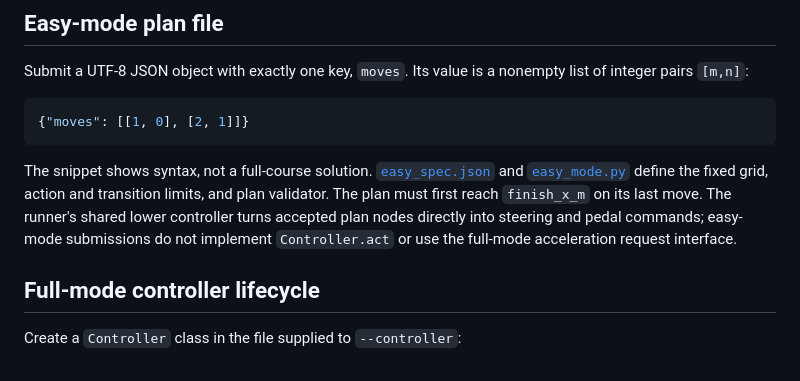
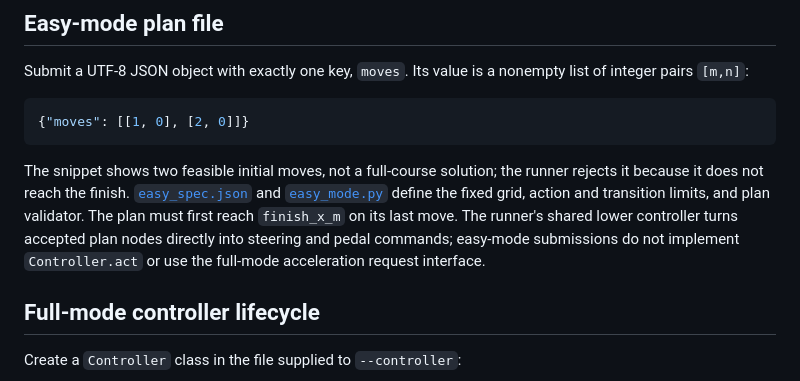
Before and after one commit to Kyunghwan-Choi/slalom-challenge-2026, a Markdown page: INTERFACE.md, the part around the change. Rendered like a GitHub page.

````diff
--- a/INTERFACE.md
+++ b/INTERFACE.md
@@ -7,10 +7,10 @@ The local runner offers `easy` and `full` modes on the same PyChrono course. Cho
 Submit a UTF-8 JSON object with exactly one key, `moves`. Its value is a nonempty list of integer pairs `[m,n]`:
 
 ```json
-{"moves": [[1, 0], [2, 1]]}
+{"moves": [[1, 0], [2, 0]]}
 ```
 
-The snippet shows syntax, not a full-course solution. [`easy_spec.json`](easy_spec.json) and [`easy_mode.py`](easy_mode.py) define the fixed grid, action and transition limits, and plan validator. The plan must first reach `finish_x_m` on its last move. The runner's shared lower controller turns accepted plan nodes directly into steering and pedal commands; easy-mode submissions do not implement `Controller.act` or use the full-mode acceleration request interface.
+The snippet shows two feasible initial moves, not a full-course solution; the runner rejects it because it does not reach the finish. [`easy_spec.json`](easy_spec.json) and [`easy_mode.py`](easy_mode.py) define the fixed grid, action and transition limits, and plan validator. The plan must first reach `finish_x_m` on its last move. The runner's shared lower controller turns accepted plan nodes directly into steering and pedal commands; easy-mode submissions do not implement `Controller.act` or use the full-mode acceleration request interface.
 
 ## Full-mode controller lifecycle
 
````
Also changed, not shown: RUNNING.md (+3 -3 lines).
